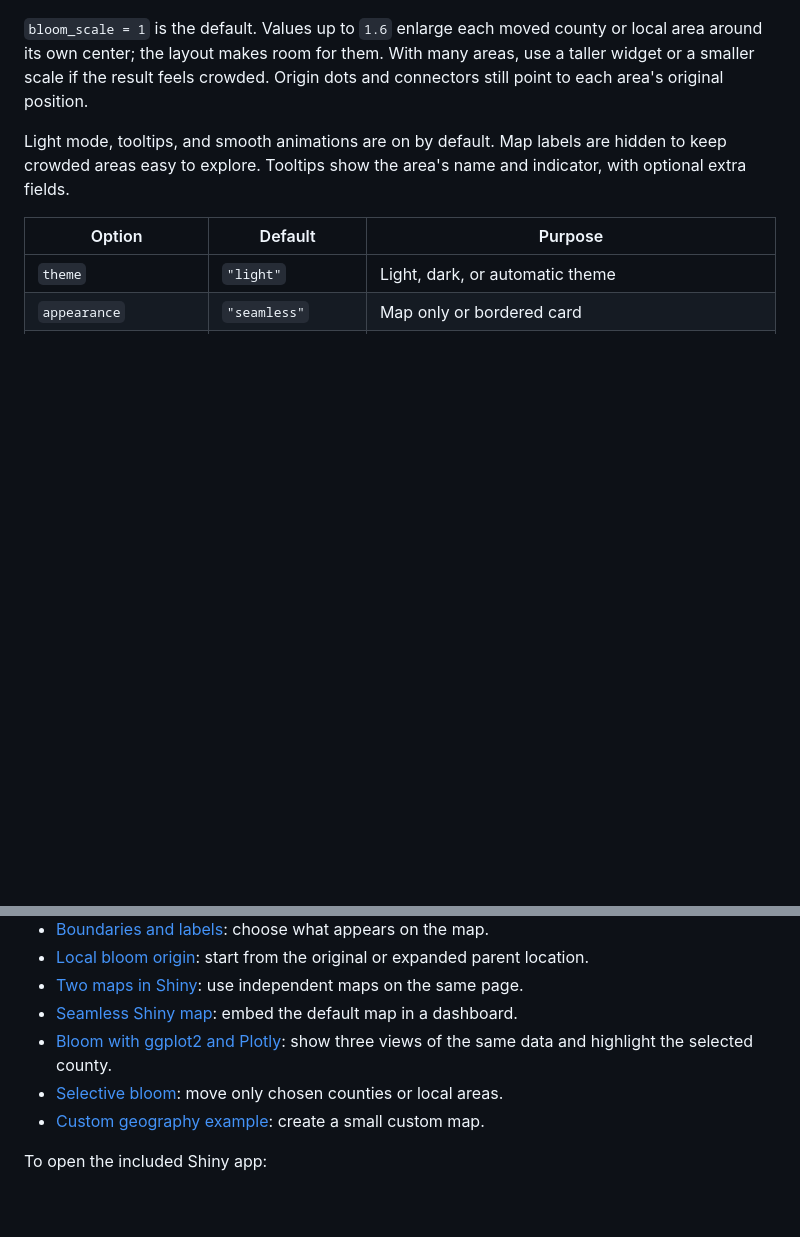
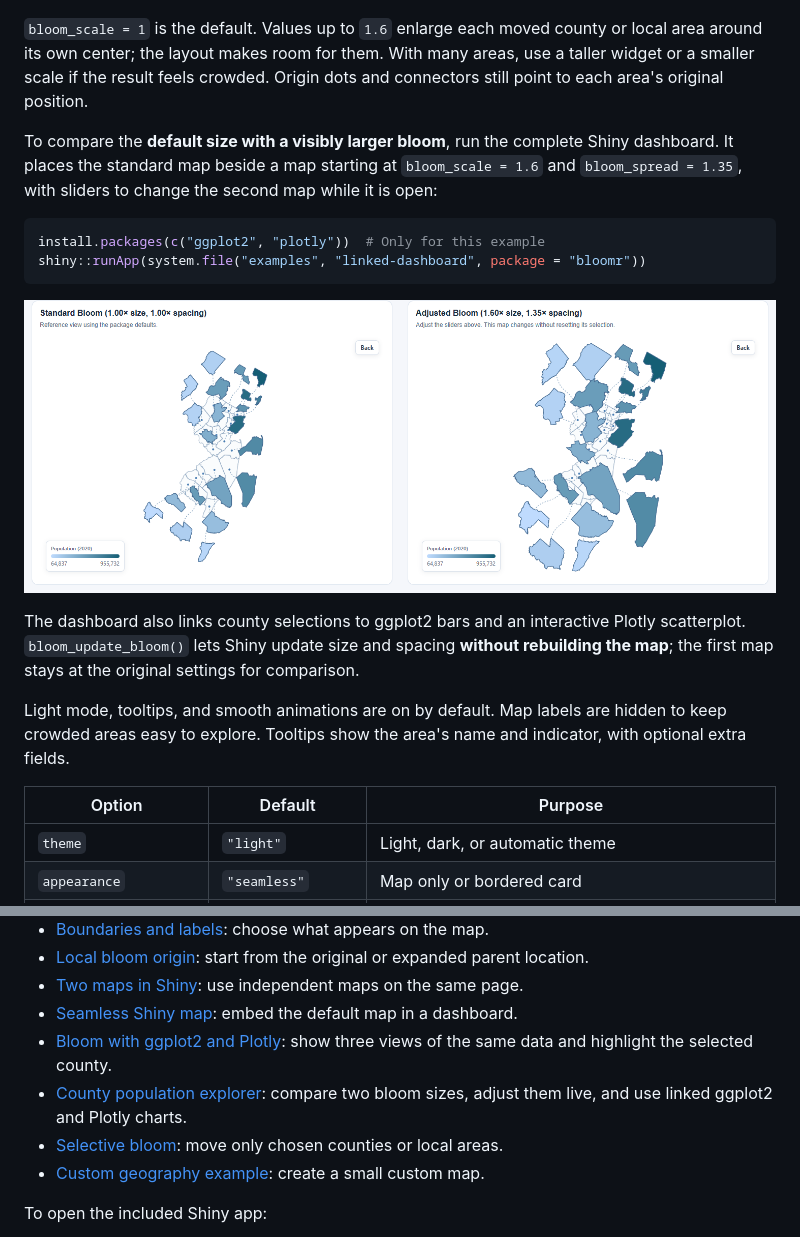
Before and after one commit to PrigasG/bloomr, a Markdown page: README.md, 2 parts joined by grey strips. Drawn GitHub-style; pictures changed too: man/figures/bloom-size-comparison.png (added); blank space fills up the shorter version.

Commit message:
Add live bloom controls and linked dashboard

````diff
--- a/README.md
+++ b/README.md
@@ -183,6 +183,17 @@ bloom_map("nj", view = "state_county", bloom_areas = "bergen",
 
 `bloom_scale = 1` is the default. Values up to `1.6` enlarge each moved county or local area around its own center; the layout makes room for them. With many areas, use a taller widget or a smaller scale if the result feels crowded. Origin dots and connectors still point to each area's original position.
 
+To compare the **default size with a visibly larger bloom**, run the complete Shiny dashboard. It places the standard map beside a map starting at `bloom_scale = 1.6` and `bloom_spread = 1.35`, with sliders to change the second map while it is open:
+
+```r
+install.packages(c("ggplot2", "plotly"))  # Only for this example
+shiny::runApp(system.file("examples", "linked-dashboard", package = "bloomr"))
+```
+
+![Same counties at the default and increased Bloom sizes](man/figures/bloom-size-comparison.png)
+
+The dashboard also links county selections to ggplot2 bars and an interactive Plotly scatterplot. `bloom_update_bloom()` lets Shiny update size and spacing **without rebuilding the map**; the first map stays at the original settings for comparison.
+
 Light mode, tooltips, and smooth animations are on by default. Map labels are hidden to keep crowded areas easy to explore. Tooltips show the area's name and indicator, with optional extra fields.
 
 | Option | Default | Purpose |
@@ -246,6 +257,7 @@ Use `tooltip_data` to supply a separate table instead. See [Using your own data]
 - [Two maps in Shiny](https://github.com/PrigasG/bloomr/blob/master/inst/examples/two-maps.R): use independent maps on the same page.
 - [Seamless Shiny map](https://github.com/PrigasG/bloomr/blob/master/inst/examples/seamless-dashboard.R): embed the default map in a dashboard.
 - [Bloom with ggplot2 and Plotly](https://github.com/PrigasG/bloomr/blob/master/inst/examples/coexisting-plots/app.R): show three views of the same data and highlight the selected county.
+- [County population explorer](https://github.com/PrigasG/bloomr/tree/master/inst/examples/linked-dashboard): compare two bloom sizes, adjust them live, and use linked ggplot2 and Plotly charts.
 - [Selective bloom](https://github.com/PrigasG/bloomr/blob/master/inst/examples/selective-bloom.R): move only chosen counties or local areas.
 - [Custom geography example](https://github.com/PrigasG/bloomr/blob/master/inst/examples/custom-geography.R): create a small custom map.
 
````
Also changed, not shown: NEWS.md (+4 -0 lines), 12 other files.
